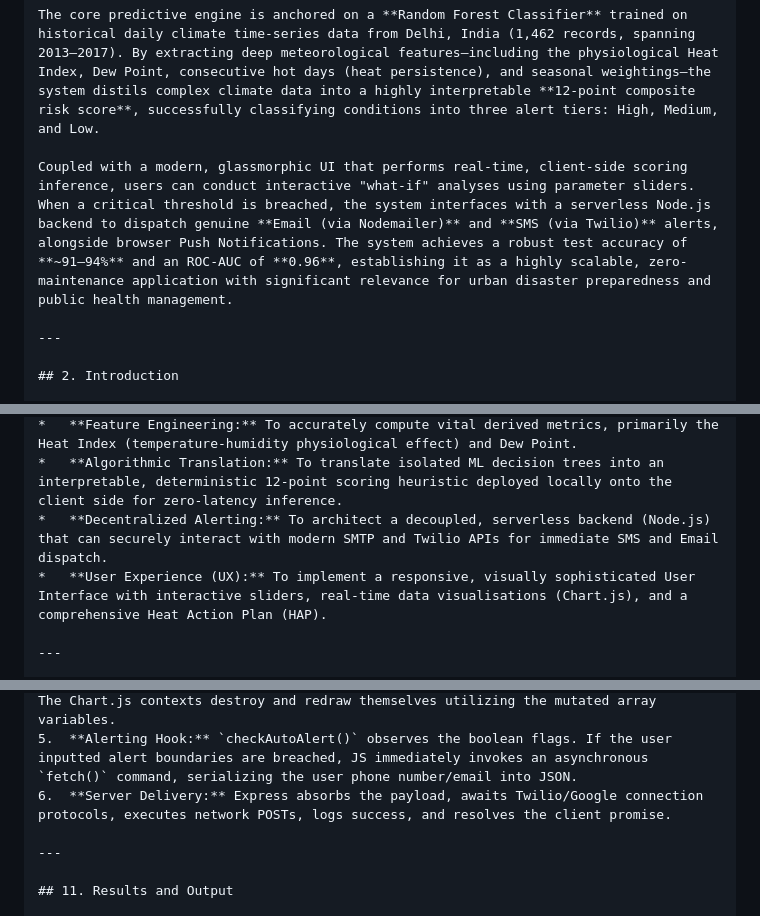
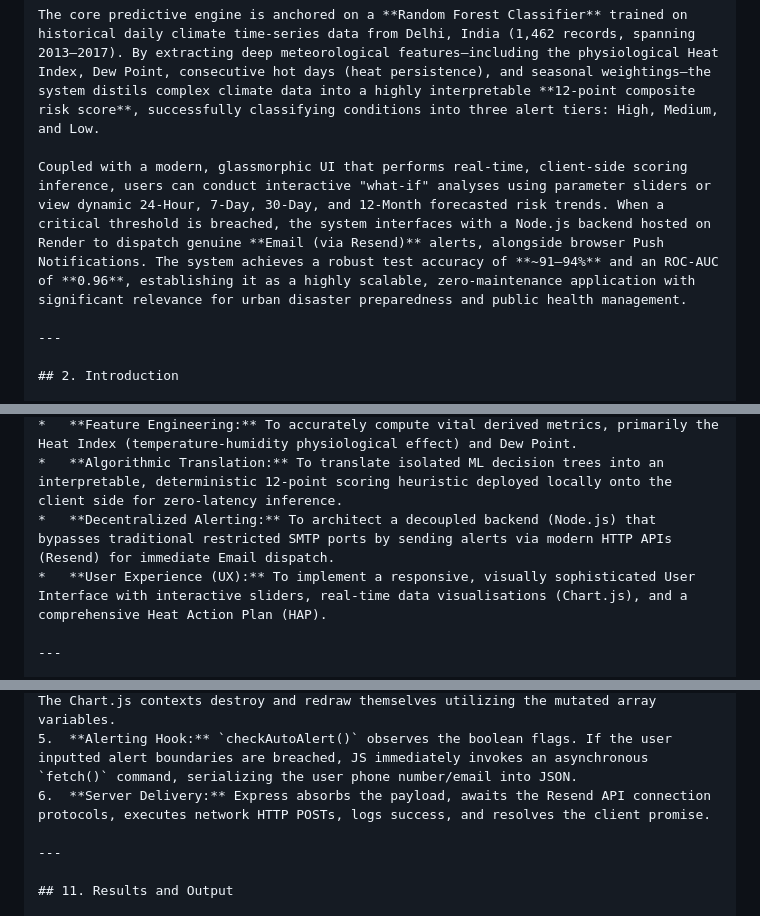
Before and after one commit to kunalkhaire302/Heatwave-Risk-Prediction, a Markdown page: PROJECT_REPORT.md, 3 parts joined by grey strips. Drawn GitHub-style.

```diff
--- a/PROJECT_REPORT.md
+++ b/PROJECT_REPORT.md
@@ -14,7 +14,7 @@
 
     The core predictive engine is anchored on a **Random Forest Classifier** trained on historical daily climate time-series data from Delhi, India (1,462 records, spanning 2013–2017). By extracting deep meteorological features—including the physiological Heat Index, Dew Point, consecutive hot days (heat persistence), and seasonal weightings—the system distils complex climate data into a highly interpretable **12-point composite risk score**, successfully classifying conditions into three alert tiers: High, Medium, and Low.
 
-    Coupled with a modern, glassmorphic UI that performs real-time, client-side scoring inference, users can conduct interactive "what-if" analyses using parameter sliders. When a critical threshold is breached, the system interfaces with a serverless Node.js backend to dispatch genuine **Email (via Nodemailer)** and **SMS (via Twilio)** alerts, alongside browser Push Notifications. The system achieves a robust test accuracy of **~91–94%** and an ROC-AUC of **0.96**, establishing it as a highly scalable, zero-maintenance application with significant relevance for urban disaster preparedness and public health management.
+    Coupled with a modern, glassmorphic UI that performs real-time, client-side scoring inference, users can conduct interactive "what-if" analyses using parameter sliders or view dynamic 24-Hour, 7-Day, 30-Day, and 12-Month forecasted risk trends. When a critical threshold is breached, the system interfaces with a Node.js backend hosted on Render to dispatch genuine **Email (via Resend)** alerts, alongside browser Push Notifications. The system achieves a robust test accuracy of **~91–94%** and an ROC-AUC of **0.96**, establishing it as a highly scalable, zero-maintenance application with significant relevance for urban disaster preparedness and public health management.
 
     ---
 
@@ -37,7 +37,7 @@
     *   **Predictive Analytics:** To engineer and train a resilient Random Forest Machine Learning model capable of classifying daily environmental data into distinct heatwave risk severities.
     *   **Feature Engineering:** To accurately compute vital derived metrics, primarily the Heat Index (temperature-humidity physiological effect) and Dew Point.
     *   **Algorithmic Translation:** To translate isolated ML decision trees into an interpretable, deterministic 12-point scoring heuristic deployed locally onto the client side for zero-latency inference.
-    *   **Decentralized Alerting:** To architect a decoupled, serverless backend (Node.js) that can securely interact with modern SMTP and Twilio APIs for immediate SMS and Email dispatch.
+    *   **Decentralized Alerting:** To architect a decoupled backend (Node.js) that bypasses traditional restricted SMTP ports by sending alerts via modern HTTP APIs (Resend) for immediate Email dispatch.
     *   **User Experience (UX):** To implement a responsive, visually sophisticated User Interface with interactive sliders, real-time data visualisations (Chart.js), and a comprehensive Heat Action Plan (HAP).
 
     ---
@@ -163,7 +159,7 @@
     3.  **Inference Translation:** `runModel()` executes the 12-point heuristic. The algorithm evaluates $T_{score} + HI_{score} + H_{score} + HotDays_{score} + Seasonality_{score}$.
     4.  **Result Propagation:** The DOM alters state seamlessly. Alert banners flash red. The Chart.js contexts destroy and redraw themselves utilizing the mutated array variables.
     5.  **Alerting Hook:** `checkAutoAlert()` observes the boolean flags. If the user inputted alert boundaries are breached, JS immediately invokes an asynchronous `fetch()` command, serializing the user phone number/email into JSON.
-    6.  **Server Delivery:** Express absorbs the payload, awaits Twilio/Google connection protocols, executes network POSTs, logs success, and resolves the client promise.
+    6.  **Server Delivery:** Express absorbs the payload, awaits the Resend API connection protocols, executes network HTTP POSTs, logs success, and resolves the client promise.
 
     ---
 
```
Also changed, not shown: other parts of PROJECT_REPORT.md (+12 -17 lines).
